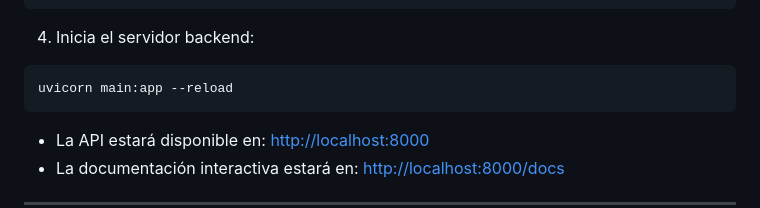
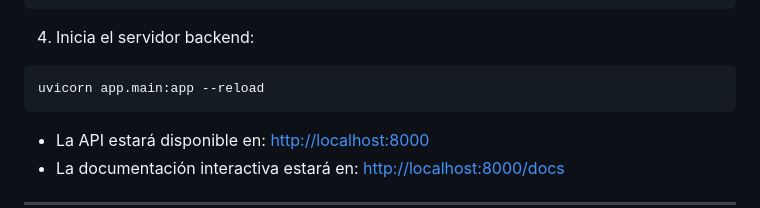
Before and after one commit to Alfredo-02/task-manager-app, a Markdown page: README.md, the part around the change. GitHub-like rendering.

Commit message:
Agregar inicio de servidor

````diff
--- a/README.md
+++ b/README.md
@@ -92,7 +92,7 @@ SQLALCHEMY_DATABASE_URL = "mysql://root:Admin08.@localhost/todo_db"
 4. Inicia el servidor backend:
 
 ```bash
-uvicorn main:app --reload
+uvicorn app.main:app --reload
 ```
 
 - La API estará disponible en: [http://localhost:8000](http://localhost:8000)
````
